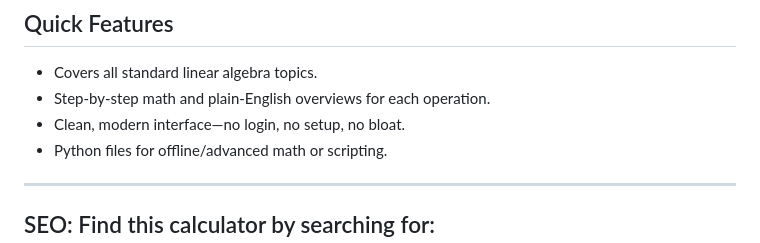
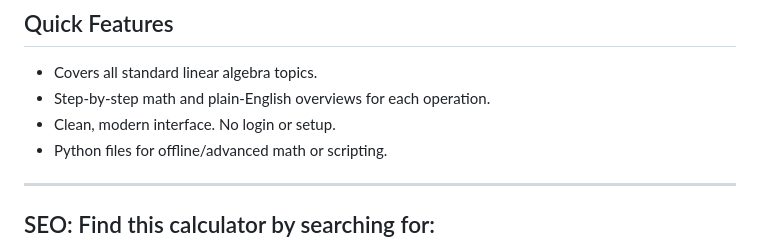
Before and after one commit to treinart/Linear-Algebra-Matrix-Calculator, a Markdown page: README.md, the part around one of its changes. GitHub-like rendering.

Commit message:
Update README.md
Minor text edits.

```diff
--- a/README.md
+++ b/README.md
@@ -125,7 +125,7 @@ See the screenshots for examples of how every concept is broken down.
 
 - Covers all standard linear algebra topics.
 - Step-by-step math and plain-English overviews for each operation.
-- Clean, modern interface—no login, no setup, no bloat.
+- Clean, modern interface. No login or setup.
 - Python files for offline/advanced math or scripting.
 
 ---
```
Also changed, not shown: other parts of README.md (+10 -8 lines).
